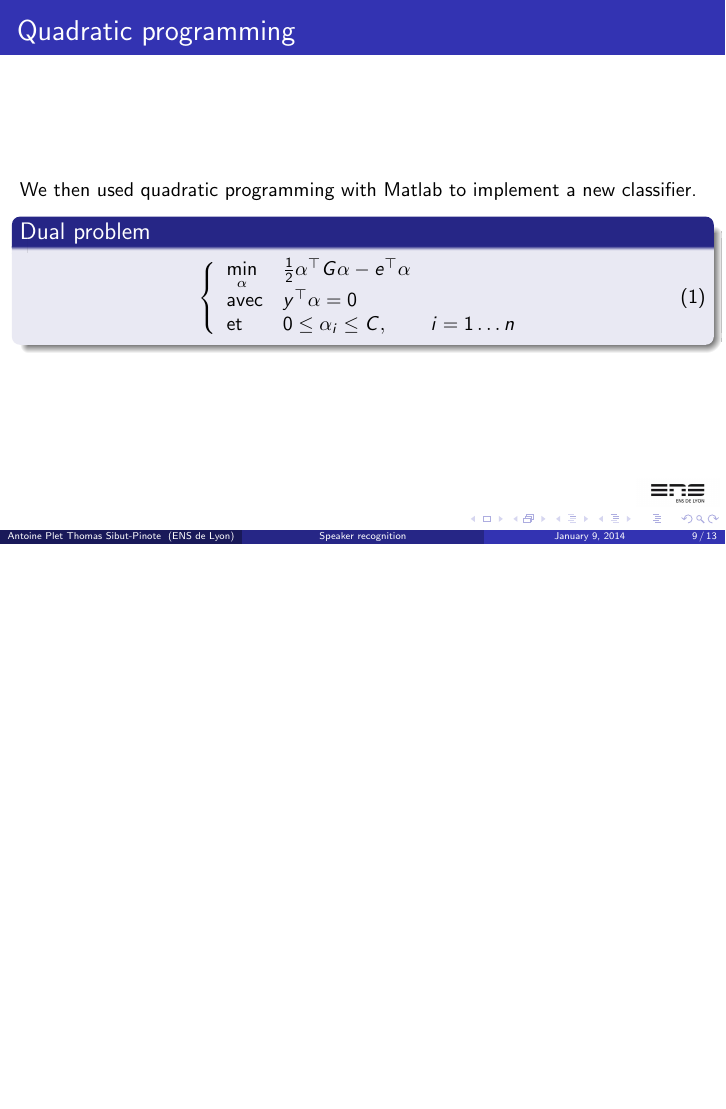
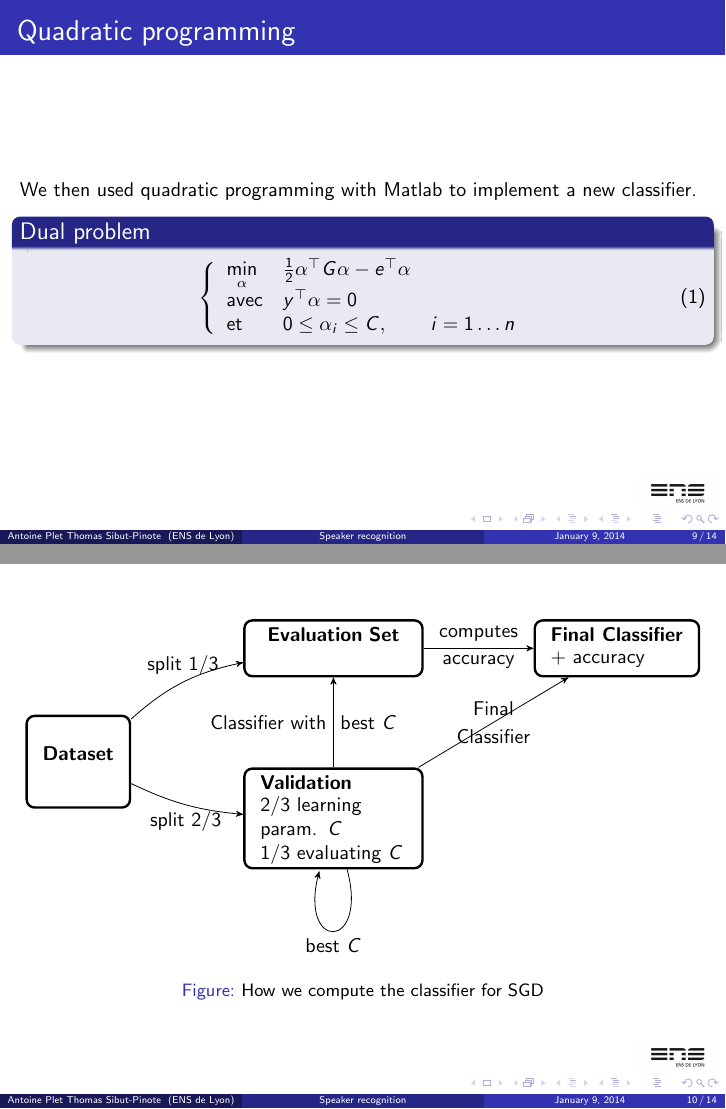
Before and after one commit to Ming0818/speaker-recognition-25, LaTeX slides (présentation/slides.tex): page 9 of 13 before the commit and pages 9 and 10 of 14 after it, the two joined at a grey line, the shorter picture padded with empty space. Compiled offline with pdfLaTeX; the source files are stored in an older character set and shown here as Unicode.

Commit message:
Diagramme expliquant la construction du classificateur

```diff
--- a/présentation/slides.tex
+++ b/présentation/slides.tex
@@ -14,6 +14,9 @@
 %\setlength\PreviewBorder{10pt}%
 %%%%>
 \usetikzlibrary{arrows}
+\usetikzlibrary{automata}
+\usetikzlibrary{positioning}
+
 
 % Defines a `datastore' shape for use in DFDs.  This inherits from a
 % rectangle and only draws two horizontal lines.
@@ -42,6 +45,16 @@
  }
 }
 \makeatother
+\tikzset{
+    state/.style={
+           rectangle,
+           rounded corners,
+           draw=black, very thick,
+           minimum height=2em,
+           inner sep=2pt,
+           text centered,
+           },
+}
 
 
 \title[Speaker recognition]{Machine Learning M2 project:\\
@@ -170,6 +183,79 @@ We then used quadratic programming with Matlab to implement a new classifier.
 \end{block}
 \end{frame}
 
+\begin{frame}
+\begin{figure}
+\begin{tikzpicture}[->,>=stealth']
+
+ % Position of QUERY
+ % Use previously defined 'state' as layout (see above)
+ % use tabular for content to get columns/rows
+ % parbox to limit width of the listing
+ \node[state] (QUERY)
+ {\begin{tabular}{l}
+  \\
+  \textbf{Dataset}\\
+  \\[0.6em]
+
+ \end{tabular}};
+
+ % State: ACK with different content
+ \node[state,    	% layout (defined above)
+  text width=3cm, 	% max text width
+  yshift=2cm, 		% move 2cm in y
+  right of=QUERY, 	% Position is to the right of QUERY
+  node distance=4.5cm, 	% distance to QUERY
+  anchor=center] (ACK) 	% posistion relative to the center of the 'box'
+ {%
+ \begin{tabular}{l} 	% content
+  \textbf{Evaluation Set}\\
+  \parbox{2.8cm}{}
+ \end{tabular}
+ };
+
+ % STATE QUERYREP
+ \node[state,
+  below of=ACK,
+  yshift=-2cm,
+  anchor=center,
+  text width=3cm] (QUERYREP)
+ {%
+ \begin{tabular}{l}
+  \textbf{Validation}\\
+  \parbox{2.8cm}{$2/3$ learning param. $C$\\
+  $1/3$ evaluating $C$}
+ \end{tabular}
+ };
+
+ % STATE EPC
+ \node[state,
+  right of=ACK,
+  node distance=5cm,
+  anchor=center] (EPC)
+ {%
+ \begin{tabular}{l}
+  \textbf{Final Classifier}\\
+  \parbox{2cm}{+ accuracy}
+ \end{tabular}
+ };
+
+ % draw the paths and and print some Text below/above the graph
+ \path (QUERY) 	edge[bend left=15]  node[anchor=south,above]{split $1/3$} (ACK)
+ (QUERY)     	edge[bend right=10] node[anchor=south,below]{split $2/3$} (QUERYREP)
+ (ACK)       	edge                node[anchor=south,above]{computes}
+ 									node[anchor=south,below]{accuracy} (EPC)
+ (QUERYREP)     edge                node[anchor=left,above]{Final}
+ 									node[anchor=north,below]{Classifier}          (EPC)
+ (QUERYREP)  	edge[loop below]    node[anchor=north,below]{best $C$} (QUERYREP)
+ (QUERYREP)  	edge                node[anchor=left,left]{Classifier with}
+ 	                                node[anchor=left,right]{best $C$} (ACK);
+
+
+\end{tikzpicture}
+\caption{How we compute the classifier for SGD}
+\end{figure}
+\end{frame}
+
 \begin{frame}{Quadratic programming: validation}
 We wanted to optimize the number of Gaussians in the generative model.
 \begin{figure}[!h]
```
